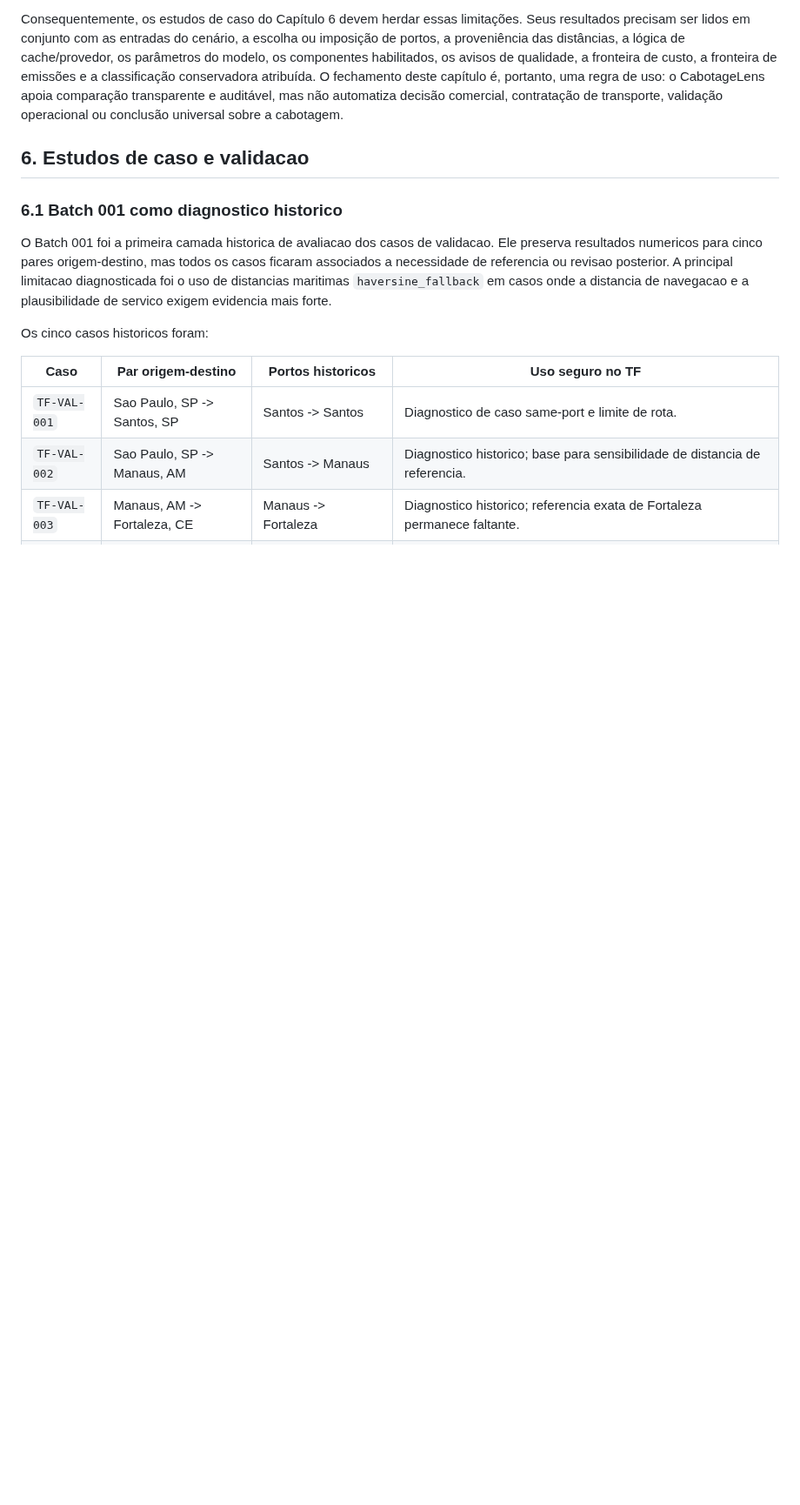
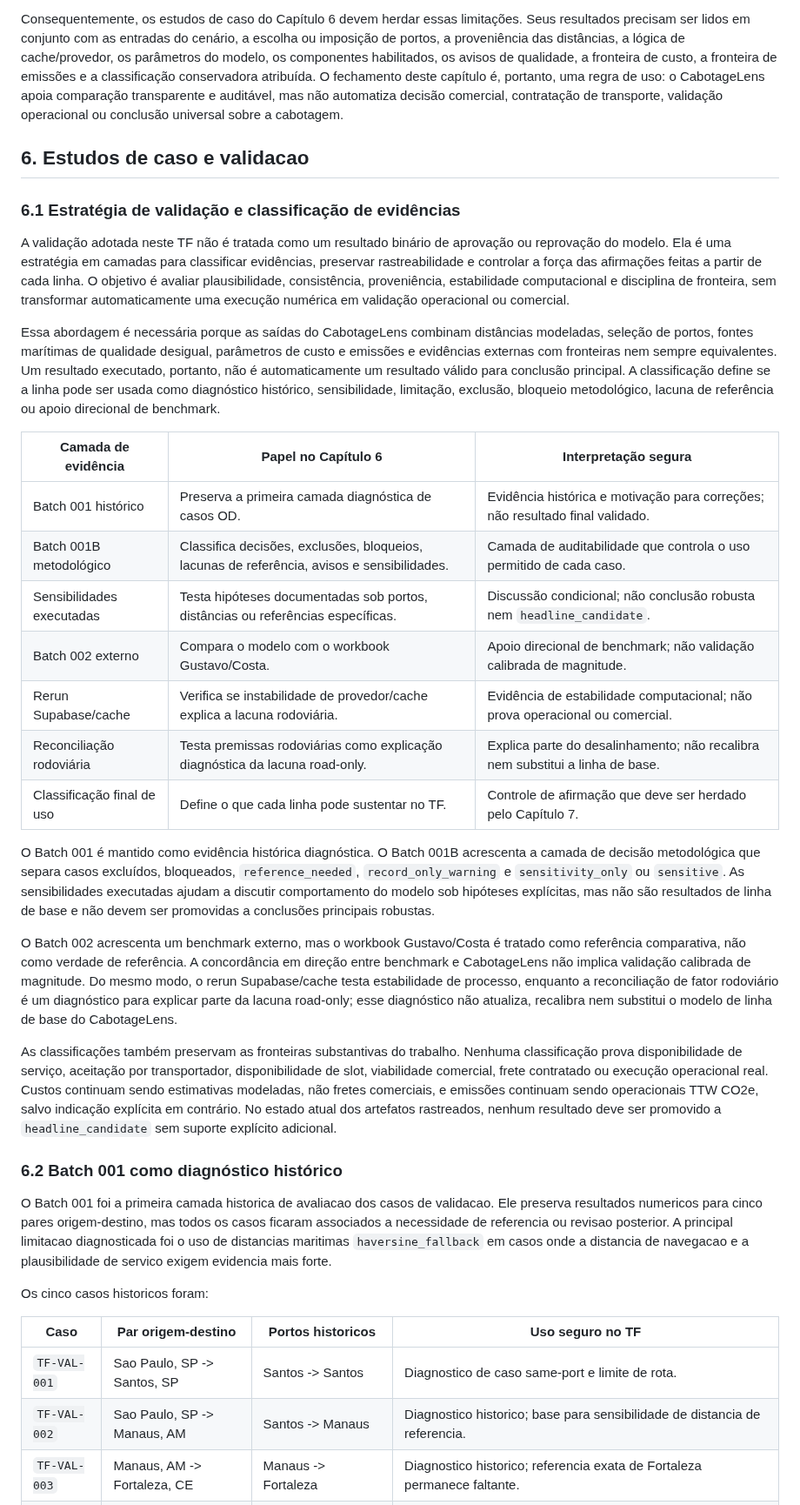
Before and after one commit to pennylanesccp/cabotage-lens, a Markdown page: docs/tf_final_report_draft.md, the part around one of its changes. Shown at 87% size. GitHub-like rendering; blank space fills up the shorter version.

Commit message:
docs(tf-report): fix Chapter 6 structure
- Add layered validation strategy as Chapter 6.1
- Renumber Batch 001 as Chapter 6.2 and keep Batch 001B methodology at 6.3
- Remove the short duplicate Batch 001B auditability subsection

tests: git diff --check; targeted Chapter 6 heading and claim-boundary rg checks

```diff
--- a/docs/tf_final_report_draft.md
+++ b/docs/tf_final_report_draft.md
@@ -522,7 +522,29 @@ Consequentemente, os estudos de caso do Capítulo 6 devem herdar essas limitaç
 
 ## 6. Estudos de caso e validacao
 
-### 6.1 Batch 001 como diagnostico historico
+### 6.1 Estratégia de validação e classificação de evidências
+
+A validação adotada neste TF não é tratada como um resultado binário de aprovação ou reprovação do modelo. Ela é uma estratégia em camadas para classificar evidências, preservar rastreabilidade e controlar a força das afirmações feitas a partir de cada linha. O objetivo é avaliar plausibilidade, consistência, proveniência, estabilidade computacional e disciplina de fronteira, sem transformar automaticamente uma execução numérica em validação operacional ou comercial.
+
+Essa abordagem é necessária porque as saídas do CabotageLens combinam distâncias modeladas, seleção de portos, fontes marítimas de qualidade desigual, parâmetros de custo e emissões e evidências externas com fronteiras nem sempre equivalentes. Um resultado executado, portanto, não é automaticamente um resultado válido para conclusão principal. A classificação define se a linha pode ser usada como diagnóstico histórico, sensibilidade, limitação, exclusão, bloqueio metodológico, lacuna de referência ou apoio direcional de benchmark.
+
+| Camada de evidência | Papel no Capítulo 6 | Interpretação segura |
+| --- | --- | --- |
+| Batch 001 histórico | Preserva a primeira camada diagnóstica de casos OD. | Evidência histórica e motivação para correções; não resultado final validado. |
+| Batch 001B metodológico | Classifica decisões, exclusões, bloqueios, lacunas de referência, avisos e sensibilidades. | Camada de auditabilidade que controla o uso permitido de cada caso. |
+| Sensibilidades executadas | Testa hipóteses documentadas sob portos, distâncias ou referências específicas. | Discussão condicional; não conclusão robusta nem `headline_candidate`. |
+| Batch 002 externo | Compara o modelo com o workbook Gustavo/Costa. | Apoio direcional de benchmark; não validação calibrada de magnitude. |
+| Rerun Supabase/cache | Verifica se instabilidade de provedor/cache explica a lacuna rodoviária. | Evidência de estabilidade computacional; não prova operacional ou comercial. |
+| Reconciliação rodoviária | Testa premissas rodoviárias como explicação diagnóstica da lacuna road-only. | Explica parte do desalinhamento; não recalibra nem substitui a linha de base. |
+| Classificação final de uso | Define o que cada linha pode sustentar no TF. | Controle de afirmação que deve ser herdado pelo Capítulo 7. |
+
+O Batch 001 é mantido como evidência histórica diagnóstica. O Batch 001B acrescenta a camada de decisão metodológica que separa casos excluídos, bloqueados, `reference_needed`, `record_only_warning` e `sensitivity_only` ou `sensitive`. As sensibilidades executadas ajudam a discutir comportamento do modelo sob hipóteses explícitas, mas não são resultados de linha de base e não devem ser promovidas a conclusões principais robustas.
+
+O Batch 002 acrescenta um benchmark externo, mas o workbook Gustavo/Costa é tratado como referência comparativa, não como verdade de referência. A concordância em direção entre benchmark e CabotageLens não implica validação calibrada de magnitude. Do mesmo modo, o rerun Supabase/cache testa estabilidade de processo, enquanto a reconciliação de fator rodoviário é um diagnóstico para explicar parte da lacuna road-only; esse diagnóstico não atualiza, recalibra nem substitui o modelo de linha de base do CabotageLens.
+
+As classificações também preservam as fronteiras substantivas do trabalho. Nenhuma classificação prova disponibilidade de serviço, aceitação por transportador, disponibilidade de slot, viabilidade comercial, frete contratado ou execução operacional real. Custos continuam sendo estimativas modeladas, não fretes comerciais, e emissões continuam sendo operacionais TTW CO2e, salvo indicação explícita em contrário. No estado atual dos artefatos rastreados, nenhum resultado deve ser promovido a `headline_candidate` sem suporte explícito adicional.
+
+### 6.2 Batch 001 como diagnóstico histórico
 
 O Batch 001 foi a primeira camada historica de avaliacao dos casos de validacao. Ele preserva resultados numericos para cinco pares origem-destino, mas todos os casos ficaram associados a necessidade de referencia ou revisao posterior. A principal limitacao diagnosticada foi o uso de distancias maritimas `haversine_fallback` em casos onde a distancia de navegacao e a plausibilidade de servico exigem evidencia mais forte.
 
```
Also changed, not shown: other parts of docs/tf_final_report_draft.md (+0 -6 lines).
